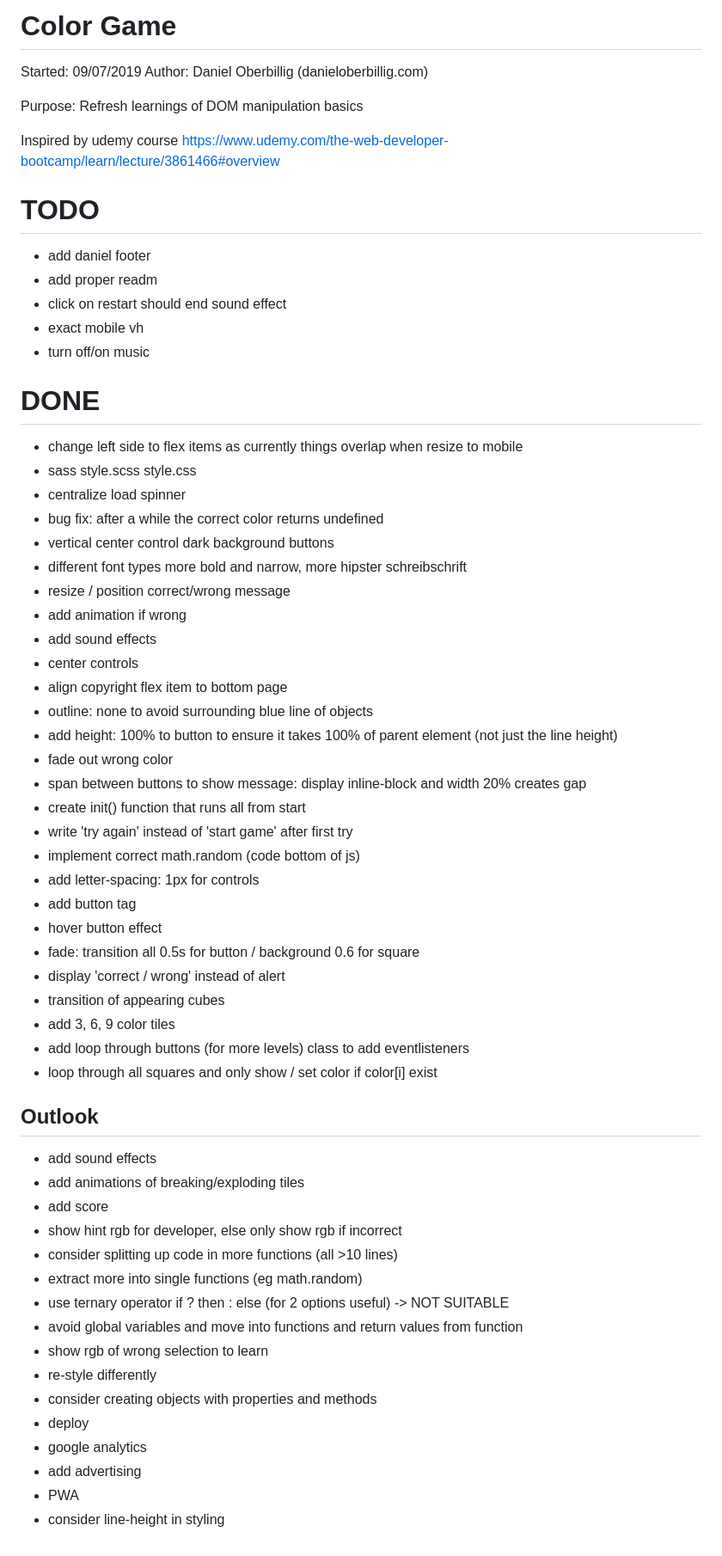
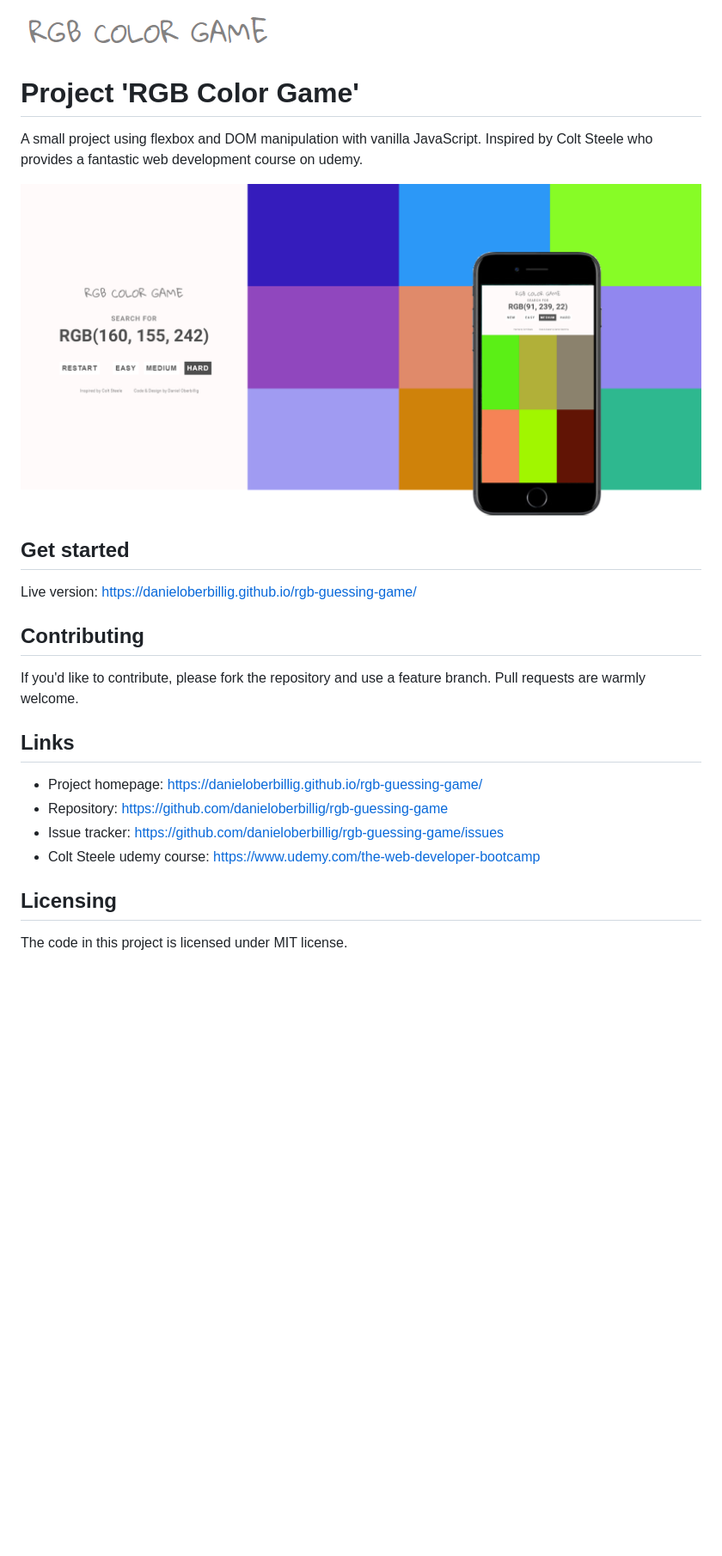
Before and after one commit to danieloberbillig/rgb-guessing-game, a Markdown page: README.md, the part around the change. Shown at 86% size. GitHub-like rendering; pictures changed too: asset/image/logo.png (added), asset/image/socMed.png (added); blank space fills up the shorter version.

Commit message:
documentation

```diff
--- a/README.md
+++ b/README.md
@@ -1,64 +1,23 @@
-# Color Game
+![Logo of the project](asset/image/logo.png)
 
-Started: 09/07/2019
-Author: Daniel Oberbillig (danieloberbillig.com)
+# Project 'RGB Color Game'
+A small project using flexbox and DOM manipulation with vanilla JavaScript. Inspired by Colt Steele who provides a fantastic web development course on udemy.
 
-Purpose: Refresh learnings of DOM manipulation basics
-
-Inspired by udemy course https://www.udemy.com/the-web-developer-bootcamp/learn/lecture/3861466#overview
+![start](asset/image/socMed.png?raw=true "Start")
 
 
-# TODO
-- add daniel footer
-- add proper readm
-- click on restart should end sound effect
-- exact mobile vh
-- turn off/on music
+## Get started
+Live version: https://danieloberbillig.github.io/rgb-guessing-game/
 
+## Contributing
+If you'd like to contribute, please fork the repository and use a feature
+branch. Pull requests are warmly welcome.
 
-# DONE
-- change left side to flex items as currently things overlap when resize to mobile
-- sass style.scss style.css
-- centralize load spinner
-- bug fix: after a while the correct color returns undefined
-- vertical center control dark background buttons
-- different font types more bold and narrow, more hipster schreibschrift
-- resize / position correct/wrong message
-- add animation if wrong
-- add sound effects
-- center controls
-- align copyright flex item to bottom page
-- outline: none to avoid surrounding blue line of objects
-- add height: 100% to button to ensure it takes 100% of parent element (not just the line height)
-- fade out wrong color
-- span between buttons to show message: display inline-block and width 20% creates gap
-- create init() function that runs all from start
-- write 'try again' instead of 'start game' after first try
-- implement correct math.random (code bottom of js)
-- add letter-spacing: 1px for controls
-- add button tag
-- hover button effect
-- fade: transition all 0.5s for button / background 0.6 for square
-- display 'correct / wrong' instead of alert
-- transition of appearing cubes
-- add 3, 6, 9 color tiles
-- add loop through buttons (for more levels) class to add eventlisteners
-- loop through all squares and only show / set color if color[i] exist
+## Links
+- Project homepage: https://danieloberbillig.github.io/rgb-guessing-game/
+- Repository: https://github.com/danieloberbillig/rgb-guessing-game
+- Issue tracker: https://github.com/danieloberbillig/rgb-guessing-game/issues
+- Colt Steele udemy course: https://www.udemy.com/the-web-developer-bootcamp
 
-## Outlook
-- add sound effects
-- add animations of breaking/exploding tiles
-- add score
-- show hint rgb for developer, else only show rgb if incorrect
-- consider splitting up code in more functions (all >10 lines)
-- extract more into single functions (eg math.random)
-- use ternary operator if ? then : else (for 2 options useful) -> NOT SUITABLE
-- avoid global variables and move into functions and return values from function
-- show rgb of wrong selection to learn
-- re-style differently
-- consider creating objects with properties and methods
-- deploy
-- google analytics
-- add advertising
-- PWA
-- consider line-height in styling
+## Licensing
+The code in this project is licensed under MIT license.
```
Also changed, not shown: 3 other files.
